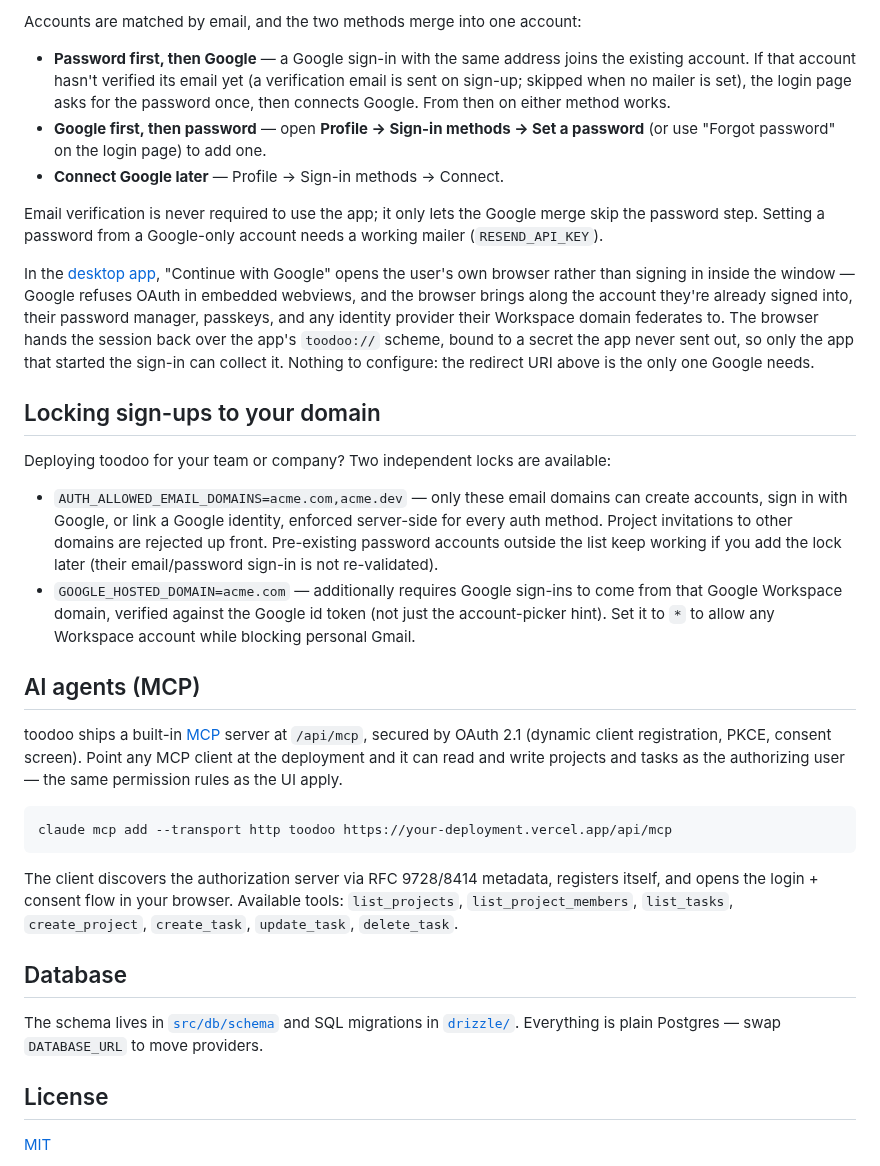
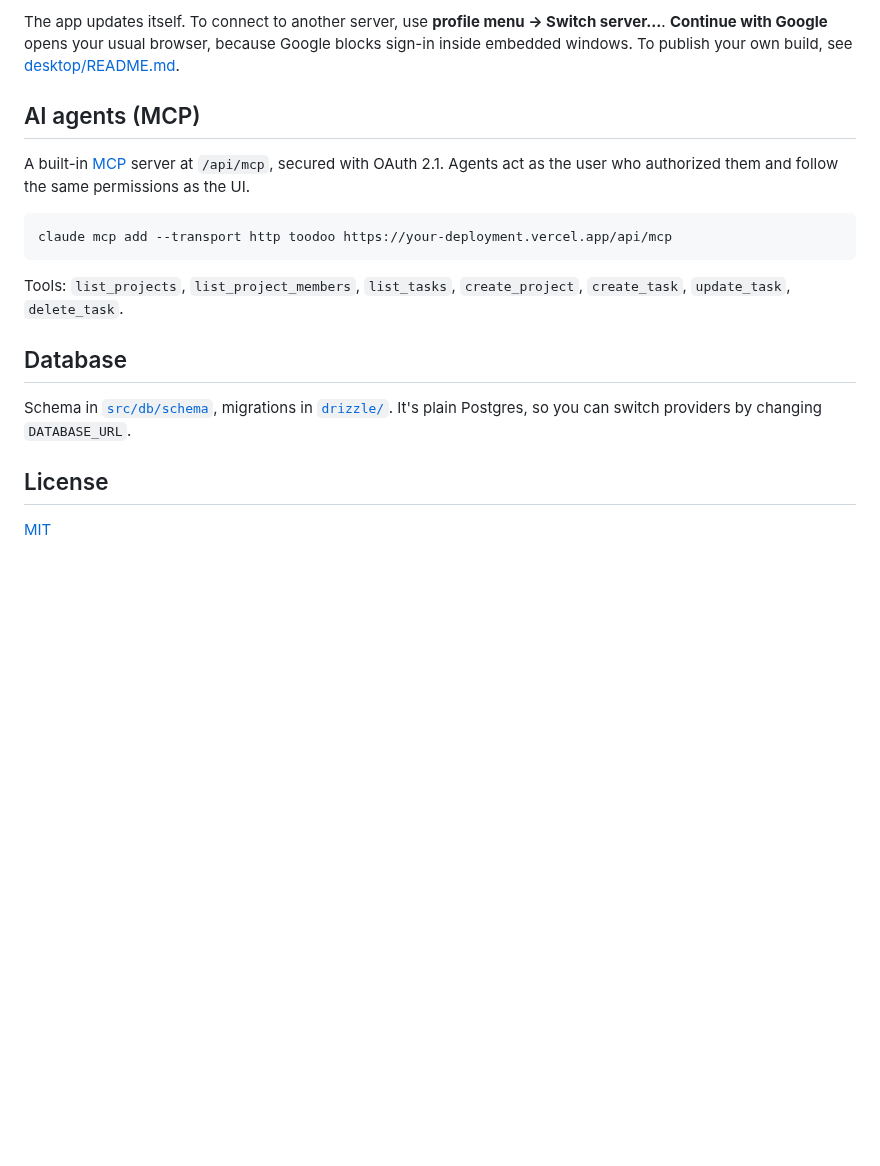
Before and after one commit to 0xmattthemii/toodoo, a Markdown page: README.md, the part around one of its changes. Drawn GitHub-style; blank space fills up the shorter version.

````diff
--- a/README.md
+++ b/README.md
@@ -108,33 +78,18 @@ Google authentication is optional — without credentials the app runs with emai
-Accounts are matched by email, and the two methods merge into one account:
-
-- **Password first, then Google** — a Google sign-in with the same address joins the existing account. If that account hasn't verified its email yet (a verification email is sent on sign-up; skipped when no mailer is set), the login page asks for the password once, then connects Google. From then on either method works.
-- **Google first, then password** — open **Profile → Sign-in methods → Set a password** (or use "Forgot password" on the login page) to add one.
-- **Connect Google later** — Profile → Sign-in methods → Connect.
-
-Email verification is never required to use the app; it only lets the Google merge skip the password step. Setting a password from a Google-only account needs a working mailer (`RESEND_API_KEY`).
-
-In the [desktop app](#desktop-app), "Continue with Google" opens the user's own browser rather than signing in inside the window — Google refuses OAuth in embedded webviews, and the browser brings along the account they're already signed into, their password manager, passkeys, and any identity provider their Workspace domain federates to. The browser hands the session back over the app's `toodoo://` scheme, bound to a secret the app never sent out, so only the app that started the sign-in can collect it. Nothing to configure: the redirect URI above is the only one Google needs.
-
-## Locking sign-ups to your domain
-
-Deploying toodoo for your team or company? Two independent locks are available:
-
-- `AUTH_ALLOWED_EMAIL_DOMAINS=acme.com,acme.dev` — only these email domains can create accounts, sign in with Google, or link a Google identity, enforced server-side for every auth method. Project invitations to other domains are rejected up front. Pre-existing password accounts outside the list keep working if you add the lock later (their email/password sign-in is not re-validated).
-- `GOOGLE_HOSTED_DOMAIN=acme.com` — additionally requires Google sign-ins to come from that Google Workspace domain, verified against the Google id token (not just the account-picker hint). Set it to `*` to allow any Workspace account while blocking personal Gmail.
+The app updates itself. To connect to another server, use **profile menu → Switch server…**. **Continue with Google** opens your usual browser, because Google blocks sign-in inside embedded windows. To publish your own build, see [desktop/README.md](desktop/README.md#shipping-your-own-build).
 
 ## AI agents (MCP)
 
-toodoo ships a built-in [MCP](https://modelcontextprotocol.io) server at `/api/mcp`, secured by OAuth 2.1 (dynamic client registration, PKCE, consent screen). Point any MCP client at the deployment and it can read and write projects and tasks as the authorizing user — the same permission rules as the UI apply.
+A built-in [MCP](https://modelcontextprotocol.io) server at `/api/mcp`, secured with OAuth 2.1. Agents act as the user who authorized them and follow the same permissions as the UI.
 
 ```bash
 claude mcp add --transport http toodoo https://your-deployment.vercel.app/api/mcp
 ```
 
-The client discovers the authorization server via RFC 9728/8414 metadata, registers itself, and opens the login + consent flow in your browser. Available tools: `list_projects`, `list_project_members`, `list_tasks`, `create_project`, `create_task`, `update_task`, `delete_task`.
+Tools: `list_projects`, `list_project_members`, `list_tasks`, `create_project`, `create_task`, `update_task`, `delete_task`.
 
 ## Database
 
-The schema lives in [`src/db/schema`](src/db/schema) and SQL migrations in [`drizzle/`](drizzle). Everything is plain Postgres — swap `DATABASE_URL` to move providers.
+Schema in [`src/db/schema`](src/db/schema), migrations in [`drizzle/`](drizzle). It's plain Postgres, so you can switch providers by changing `DATABASE_URL`.
 
 ## License
 
````
Also changed, not shown: other parts of README.md (+48 -78 lines), desktop/README.md (+1 -1 lines), docs/screenshot.png (added).
